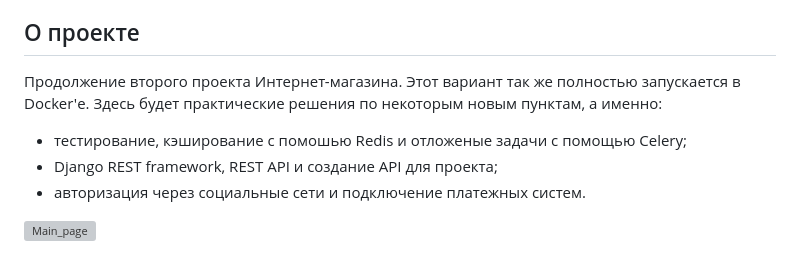
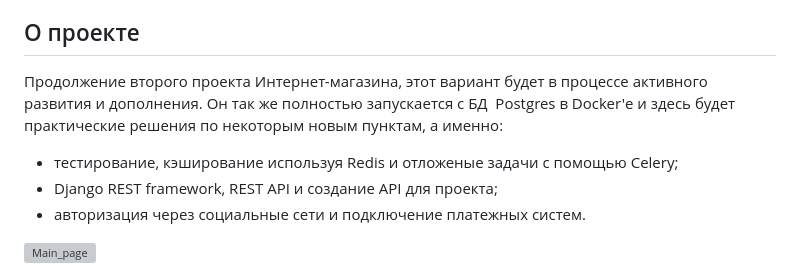
Before and after one commit to ForwardingAgent/My_first_store_part_2, a Markdown page: README.md, the part around the change. Rendered like a GitHub page; grey boxes are pictures that could not be loaded.

```diff
--- a/README.md
+++ b/README.md
@@ -37,10 +37,9 @@
 ## О проекте
 
 
-Продолжение второго проекта Интернет-магазина.
-Этот вариант так же полностью запускается в Docker'е.
-Здесь будет практические решения по некоторым новым пунктам, а именно:
-- тестирование, кэширование с помошью Redis и отложеные задачи с помощью Celery;
+Продолжение второго проекта Интернет-магазина, этот вариант будет в процессе активного развития и дополнения.
+Он так же полностью запускается с БД  Postgres в Docker'е и здесь будет практические решения по некоторым новым пунктам, а именно:
+- тестирование, кэширование используя Redis и отложеные задачи с помощью Celery;
 - Django REST framework, REST API и создание API для проекта;
 - авторизация через социальные сети и подключение платежных систем.
 
```
